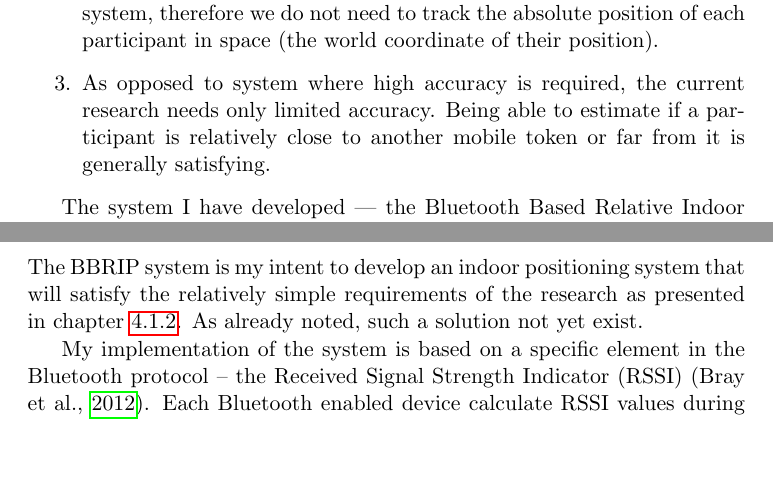
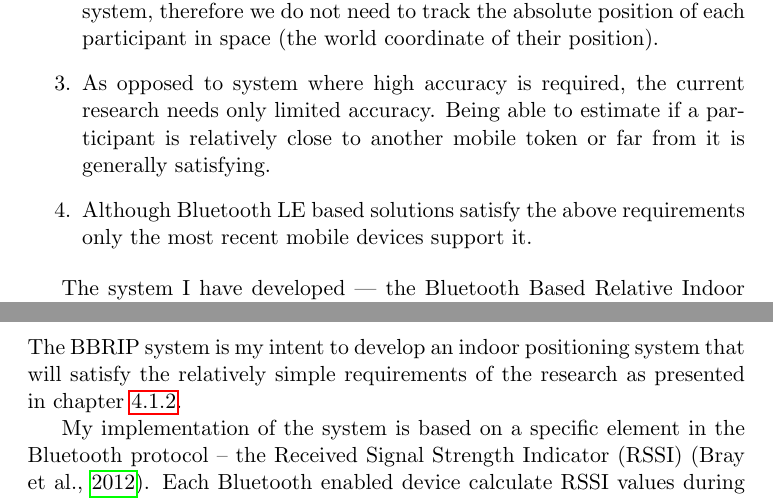
Before and after one commit to Nagasaki45/MA, a LaTeX document (research_proposal.tex): two parts of pages 9 and 11 of 23, joined at a grey line, cut so that both start at the same text, the shorter picture padded with empty space. Compiled offline with pdfLaTeX.

Commit message:
Add notes about Bluetooth LE in the system development section

```diff
--- a/research_proposal.tex
+++ b/research_proposal.tex
@@ -220,6 +220,7 @@ Although there are available techniques to implement IPS I have decided to devel
 	\item Tracking the positioning of the participants is only required in the context of their relative position to some other mobile tokens in the system, therefore we do not need to track the absolute position of each participant in space (the world coordinate of their position).
 	\item As opposed to system where high accuracy is required, the current research needs only limited accuracy.
 	Being able to estimate if a participant is relatively close to another mobile token or far from it is generally satisfying.
+	\item Although Bluetooth LE based solutions satisfy the above requirements only the most recent mobile devices support it.
 \end{enumerate}
 
 The system I have developed --- the Bluetooth Based Relative Indoor Positioning (BBRIP) system --- consists of some Bluetooth beacons, placed inside the balloon bundles, and an Android application.
@@ -275,7 +276,6 @@ The implementation of the system could be described by two different processes:
 \subsubsection{The BBRIP system}
 
 The BBRIP system is my intent to develop an indoor positioning system that will satisfy the relatively simple requirements of the research as presented in chapter \ref{methods:ips}.
-As already noted, such a solution not yet exist.
 
 My implementation of the system is based on a specific element in the Bluetooth protocol -- the Received Signal Strength Indicator (RSSI) ({\cite{bray12}).
 Each Bluetooth enabled device calculate RSSI values during Bluetooth discovery, when it finds a new device and before establishing connection.
```
